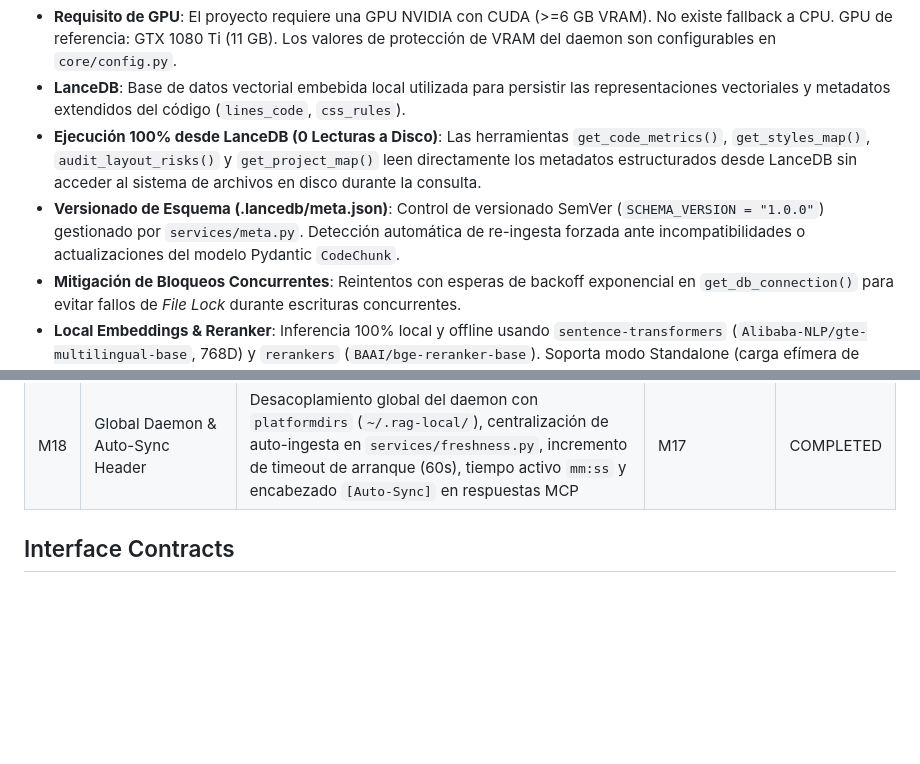
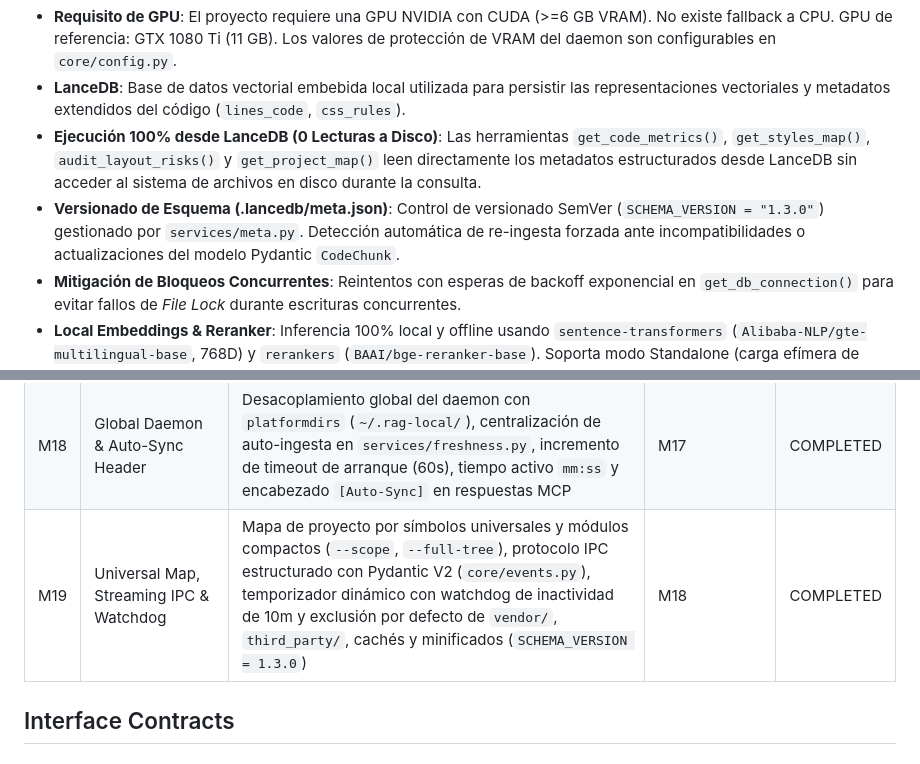
Before and after one commit to leo-kleis/rag-local, a Markdown page: PROJECT.md, 2 parts joined by grey strips. Rendered like a GitHub page; blank space fills up the shorter version.

```diff
--- a/PROJECT.md
+++ b/PROJECT.md
@@ -6,7 +6,7 @@ El proyecto `rag-local` es una herramienta de línea de comandos (CLI) en Python
 - **Requisito de GPU**: El proyecto requiere una GPU NVIDIA con CUDA (>=6 GB VRAM). No existe fallback a CPU. GPU de referencia: GTX 1080 Ti (11 GB). Los valores de protección de VRAM del daemon son configurables en `core/config.py`.
 - **LanceDB**: Base de datos vectorial embebida local utilizada para persistir las representaciones vectoriales y metadatos extendidos del código (`lines_code`, `css_rules`).
 - **Ejecución 100% desde LanceDB (0 Lecturas a Disco)**: Las herramientas `get_code_metrics()`, `get_styles_map()`, `audit_layout_risks()` y `get_project_map()` leen directamente los metadatos estructurados desde LanceDB sin acceder al sistema de archivos en disco durante la consulta.
-- **Versionado de Esquema (.lancedb/meta.json)**: Control de versionado SemVer (`SCHEMA_VERSION = "1.0.0"`) gestionado por `services/meta.py`. Detección automática de re-ingesta forzada ante incompatibilidades o actualizaciones del modelo Pydantic `CodeChunk`.
+- **Versionado de Esquema (.lancedb/meta.json)**: Control de versionado SemVer (`SCHEMA_VERSION = "1.3.0"`) gestionado por `services/meta.py`. Detección automática de re-ingesta forzada ante incompatibilidades o actualizaciones del modelo Pydantic `CodeChunk`.
 - **Mitigación de Bloqueos Concurrentes**: Reintentos con esperas de backoff exponencial en `get_db_connection()` para evitar fallos de *File Lock* durante escrituras concurrentes.
 - **Local Embeddings & Reranker**: Inferencia 100% local y offline usando `sentence-transformers` (`Alibaba-NLP/gte-multilingual-base`, 768D) y `rerankers` (`BAAI/bge-reranker-base`). Soporta modo Standalone (carga efímera de ~550 MB con liberación total a 0 MB) y modo Daemon (precarga permanente en VRAM), compartiendo un límite unificado de reserva del 72% de VRAM (`DAEMON_VRAM_FRACTION=0.72`), auto-reducción de batch size y purga de caché post-lote.
 - **Worker Daemon Global (Precarga en VRAM)**: Proceso HTTP en background (`rag-daemon`) global a nivel de usuario (`~/.rag-local/daemon.json` gestionado con `platformdirs`) que mantiene ambos modelos cargados en VRAM (~2.5-3.0 GB en CUDA), eliminando la penalización de carga de disco (~1.6s) y reduciendo la latencia de queries a **~0.05s**. Requiere GPU NVIDIA con CUDA. Cuenta con protección de VRAM configurable (`DAEMON_VRAM_FRACTION=0.72`, `DAEMON_VRAM_PRESSURE_THRESHOLD_MB=500`), auto-recuperación de OOM, parent PID tracking (Windows), idle timeout (30m), grace period (15s), token de seguridad y timeout de arranque configurable (`DAEMON_STARTUP_TIMEOUT = 120.0`).
@@ -86,6 +86,7 @@ El proyecto `rag-local` es una herramienta de línea de comandos (CLI) en Python
 | M16 | Fast Pre-Query Check (Auto-Sync) | Refresco express pre-query (`fast_sync.py`) comprobando `SCHEMA_VERSION` y `mtime` en ~10ms, sincronizando deltas o forzando re-ingesta limpia si cambia el esquema antes de ejecutar consultas o auditorías | M15 | COMPLETED |
 | M17 | Model Worker Daemon (VRAM/RAM) | Servidor HTTP en background (`rag-daemon`) con precarga de modelos en VRAM (~1.1 GB), token de seguridad, parent PID tracking, grace period (15s), idle timeout (30m) y herramienta MCP `manage_daemon` | M16 | COMPLETED |
 | M18 | Global Daemon & Auto-Sync Header | Desacoplamiento global del daemon con `platformdirs` (`~/.rag-local/`), centralización de auto-ingesta en `services/freshness.py`, incremento de timeout de arranque (60s), tiempo activo `mm:ss` y encabezado `[Auto-Sync]` en respuestas MCP | M17 | COMPLETED |
+| M19 | Universal Map, Streaming IPC & Watchdog | Mapa de proyecto por símbolos universales y módulos compactos (`--scope`, `--full-tree`), protocolo IPC estructurado con Pydantic V2 (`core/events.py`), temporizador dinámico con watchdog de inactividad de 10m y exclusión por defecto de `vendor/`, `third_party/`, cachés y minificados (`SCHEMA_VERSION = 1.3.0`) | M18 | COMPLETED |
 
 ## Interface Contracts
 ### `services.db.chunk_file` ↔ `cli.ingest`
```
Also changed, not shown: README.md (+7 -4 lines), 1 other file.
